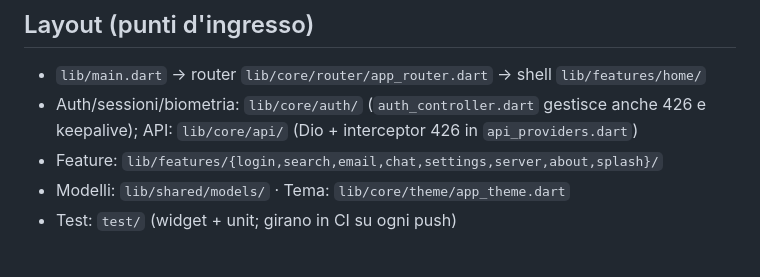
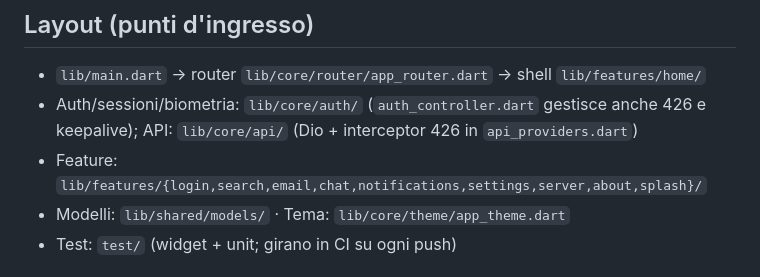
Before and after one commit to wpwebsrl/cercaposta-mobile, a Markdown page: CLAUDE.md, the part around the change. Rendered like a GitHub page.

Commit message:
docs: CLAUDE.md elenca la feature notifications tra i punti d'ingresso
Co-Authored-By: Claude Opus 4.8 <noreply@anthropic.com>

```diff
--- a/CLAUDE.md
+++ b/CLAUDE.md
@@ -81,7 +81,7 @@ visibile ma non riutilizzabile.
 - `lib/main.dart` → router `lib/core/router/app_router.dart` → shell `lib/features/home/`
 - Auth/sessioni/biometria: `lib/core/auth/` (`auth_controller.dart` gestisce anche 426 e
   keepalive); API: `lib/core/api/` (Dio + interceptor 426 in `api_providers.dart`)
-- Feature: `lib/features/{login,search,email,chat,settings,server,about,splash}/`
+- Feature: `lib/features/{login,search,email,chat,notifications,settings,server,about,splash}/`
 - Modelli: `lib/shared/models/` · Tema: `lib/core/theme/app_theme.dart`
 - Test: `test/` (widget + unit; girano in CI su ogni push)
 
```
